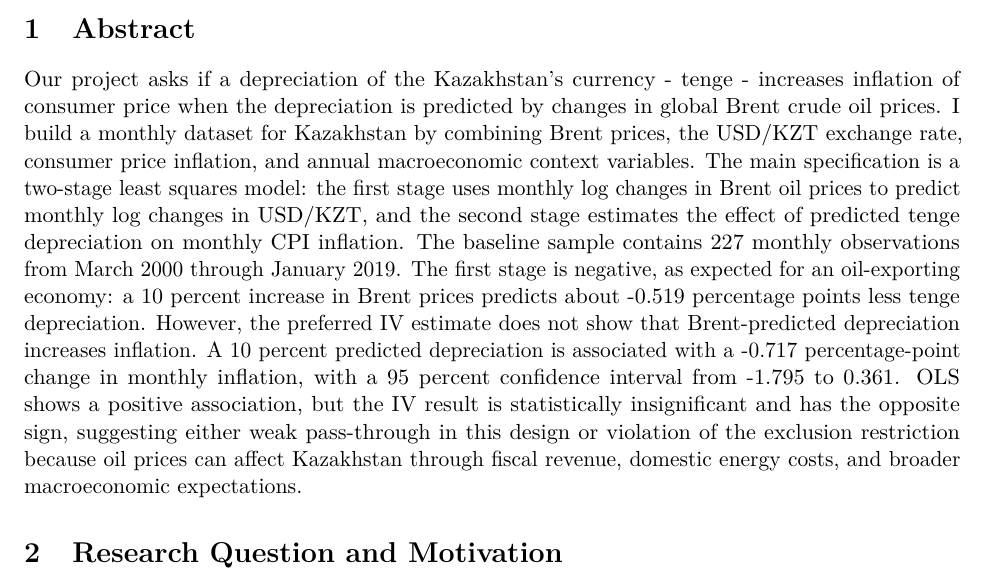
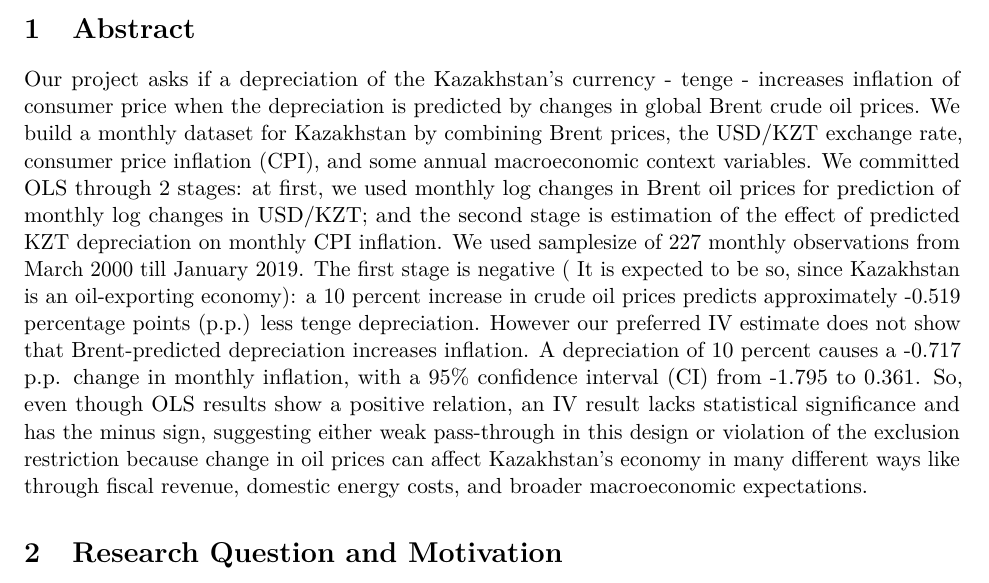
Before and after one commit to noblurr/project-336, an R Markdown document (Project2/Report/Oil_Price_Shocks_Kazakhstan.Rmd): part of page 1 of 7, cut so that both start at the same text. Rendered offline with R 4.5, knitr and Pandoc, then LaTeX, with nearby package versions.

Commit message:
Update Oil_Price_Shocks_Kazakhstan.Rmd

```diff
--- a/Project2/Report/Oil_Price_Shocks_Kazakhstan.Rmd
+++ b/Project2/Report/Oil_Price_Shocks_Kazakhstan.Rmd
@@ -58,7 +58,7 @@ ols_beta <- reg_results$estimate[reg_results$model == "OLS"]
 
 # Abstract
 
-Our project asks if a depreciation of the Kazakhstan's currency - tenge - increases inflation of consumer price when the depreciation is predicted by changes in global Brent crude oil prices. I build a monthly dataset for Kazakhstan by combining Brent prices, the USD/KZT exchange rate, consumer price inflation, and annual macroeconomic context variables. The main specification is a two-stage least squares model: the first stage uses monthly log changes in Brent oil prices to predict monthly log changes in USD/KZT, and the second stage estimates the effect of predicted tenge depreciation on monthly CPI inflation. The baseline sample contains `r n_obs` monthly observations from `r format(sample_start, '%B %Y')` through `r format(sample_end, '%B %Y')`. The first stage is negative, as expected for an oil-exporting economy: a 10 percent increase in Brent prices predicts about `r fmt(10 * fs_beta)` percentage points less tenge depreciation. However, the preferred IV estimate does not show that Brent-predicted depreciation increases inflation. A 10 percent predicted depreciation is associated with a `r fmt(iv_ten)` percentage-point change in monthly inflation, with a 95 percent confidence interval from `r fmt(iv_ten_low)` to `r fmt(iv_ten_high)`. OLS shows a positive association, but the IV result is statistically insignificant and has the opposite sign, suggesting either weak pass-through in this design or violation of the exclusion restriction because oil prices can affect Kazakhstan through fiscal revenue, domestic energy costs, and broader macroeconomic expectations.
+Our project asks if a depreciation of the Kazakhstan's currency - tenge - increases inflation of consumer price when the depreciation is predicted by changes in global Brent crude oil prices. We build a monthly dataset for Kazakhstan by combining Brent prices, the USD/KZT exchange rate, consumer price inflation (CPI), and some annual macroeconomic context variables. We committed OLS through 2 stages: at first, we used monthly log changes in Brent oil prices for prediction of monthly log changes in USD/KZT; and the second stage is estimation of the effect of predicted KZT depreciation on monthly CPI inflation. We used samplesize of `r n_obs` monthly observations from `r format(sample_start, '%B %Y')` till `r format(sample_end, '%B %Y')`. The first stage is negative ( It is expected to be so, since Kazakhstan is an oil-exporting economy): a 10 percent increase in crude oil prices predicts approximately `r fmt(10 * fs_beta)` percentage points (p.p.) less tenge depreciation. However our preferred IV estimate does not show that Brent-predicted depreciation increases inflation. A depreciation of 10 percent causes a `r fmt(iv_ten)` p.p. change in monthly inflation, with a 95% confidence interval (CI) from `r fmt(iv_ten_low)` to `r fmt(iv_ten_high)`. So, even though OLS results show a positive relation, an IV result lacks statistical significance and has the minus sign, suggesting either weak pass-through in this design or violation of the exclusion restriction because change in oil prices can affect Kazakhstan's economy in many different ways like through fiscal revenue, domestic energy costs, and broader macroeconomic expectations.
 
 # Research Question and Motivation
 
```
